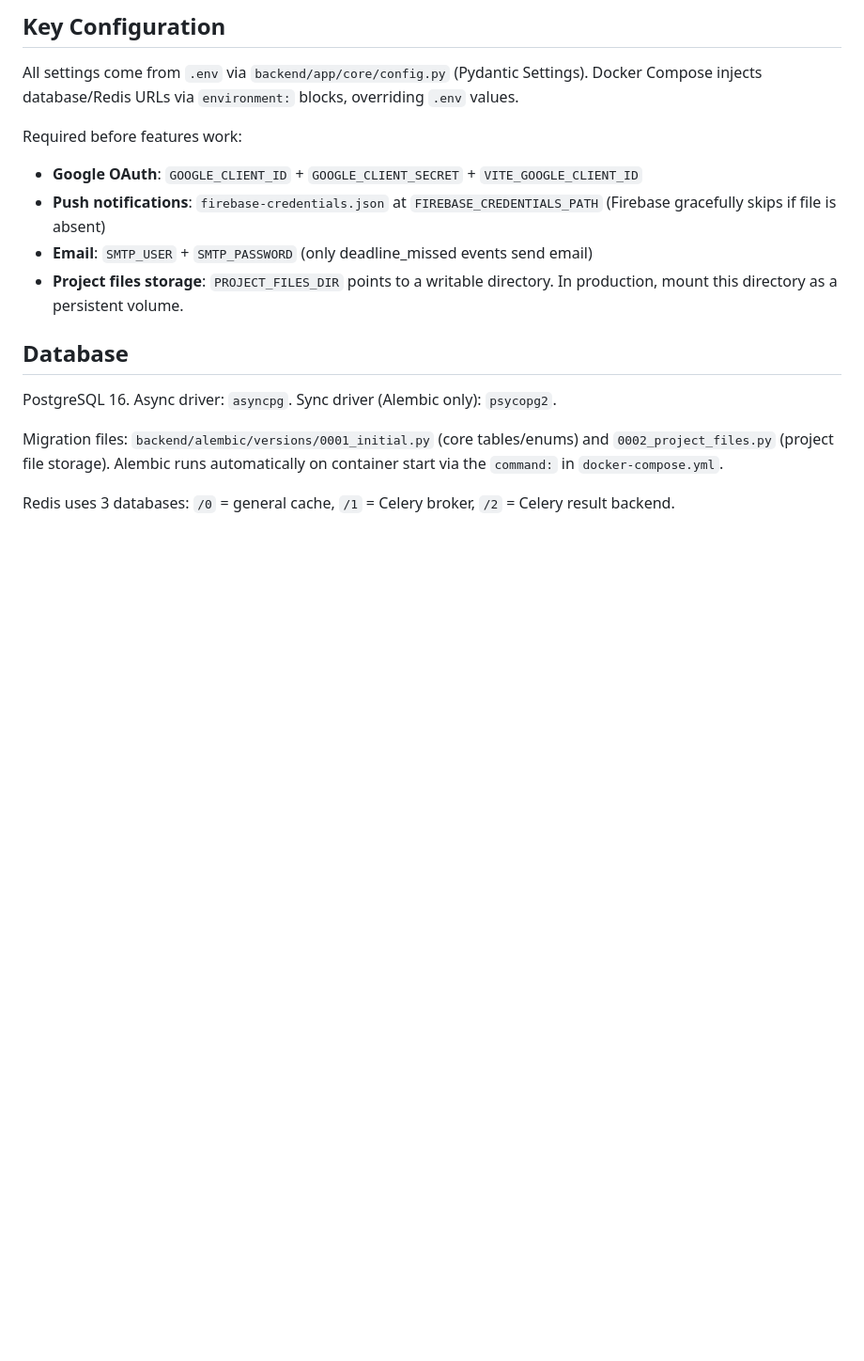
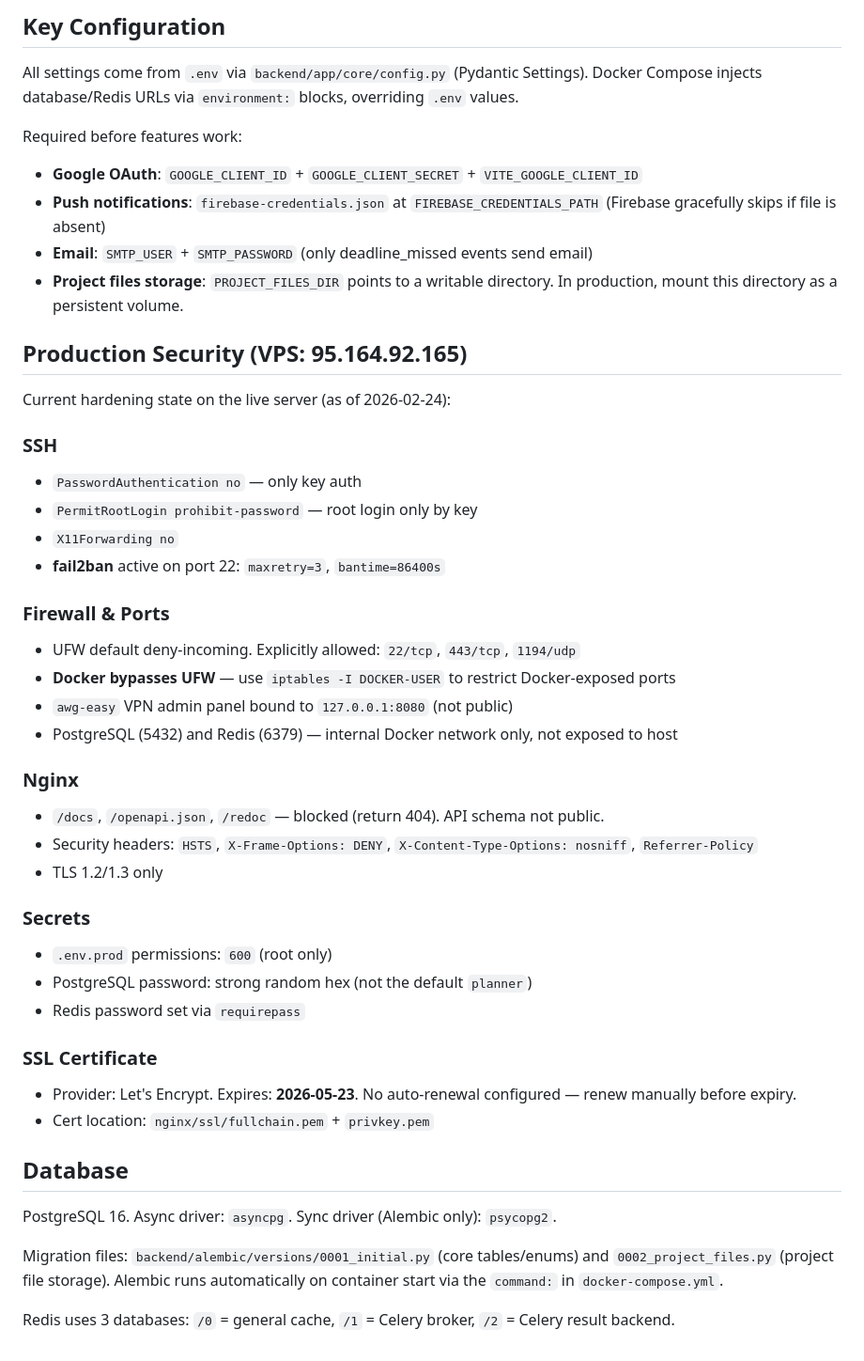
Before and after one commit to kamaero/planner-bro, a Markdown page: CLAUDE.md, the part around the change. Shown at 94% size. Rendered like a GitHub page; blank space fills up the shorter version.

Commit message:
docs(claude): add production security state section
Document current hardening on VPS: SSH config, firewall, nginx
blocked endpoints, secrets permissions, SSL cert expiry.

Co-Authored-By: Claude Sonnet 4.6 <noreply@anthropic.com>

```diff
--- a/CLAUDE.md
+++ b/CLAUDE.md
@@ -114,6 +114,36 @@ Required before features work:
 - **Email**: `SMTP_USER` + `SMTP_PASSWORD` (only deadline_missed events send email)
 - **Project files storage**: `PROJECT_FILES_DIR` points to a writable directory. In production, mount this directory as a persistent volume.
 
+## Production Security (VPS: 95.164.92.165)
+
+Current hardening state on the live server (as of 2026-02-24):
+
+### SSH
+- `PasswordAuthentication no` — only key auth
+- `PermitRootLogin prohibit-password` — root login only by key
+- `X11Forwarding no`
+- **fail2ban** active on port 22: `maxretry=3`, `bantime=86400s`
+
+### Firewall & Ports
+- UFW default deny-incoming. Explicitly allowed: `22/tcp`, `443/tcp`, `1194/udp`
+- **Docker bypasses UFW** — use `iptables -I DOCKER-USER` to restrict Docker-exposed ports
+- `awg-easy` VPN admin panel bound to `127.0.0.1:8080` (not public)
+- PostgreSQL (5432) and Redis (6379) — internal Docker network only, not exposed to host
+
+### Nginx
+- `/docs`, `/openapi.json`, `/redoc` — blocked (return 404). API schema not public.
+- Security headers: `HSTS`, `X-Frame-Options: DENY`, `X-Content-Type-Options: nosniff`, `Referrer-Policy`
+- TLS 1.2/1.3 only
+
+### Secrets
+- `.env.prod` permissions: `600` (root only)
+- PostgreSQL password: strong random hex (not the default `planner`)
+- Redis password set via `requirepass`
+
+### SSL Certificate
+- Provider: Let's Encrypt. Expires: **2026-05-23**. No auto-renewal configured — renew manually before expiry.
+- Cert location: `nginx/ssl/fullchain.pem` + `privkey.pem`
+
 ## Database
 
 PostgreSQL 16. Async driver: `asyncpg`. Sync driver (Alembic only): `psycopg2`.
```
